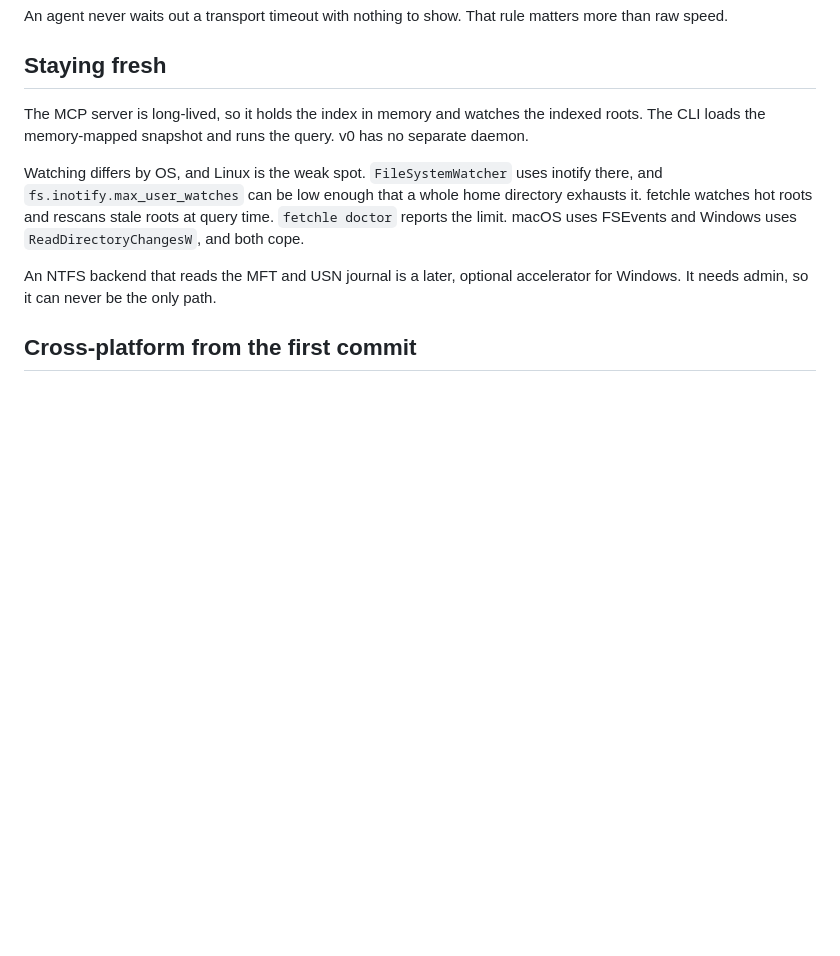
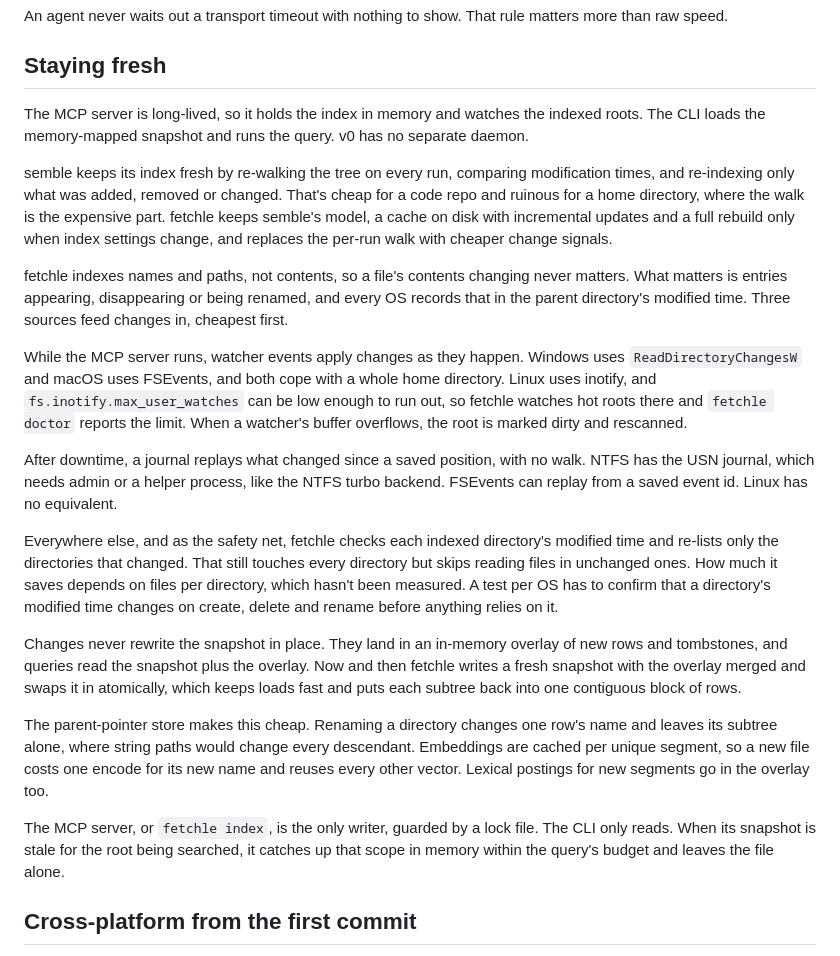
Before and after one commit to codywilliamson/fetchle, a Markdown page: docs/architecture.md, the part around the change. GitHub-like rendering; blank space fills up the shorter version.

Commit message:
docs: design incremental index updates

```diff
--- a/docs/architecture.md
+++ b/docs/architecture.md
@@ -38,9 +38,21 @@ An agent never waits out a transport timeout with nothing to show. That rule mat
 
 The MCP server is long-lived, so it holds the index in memory and watches the indexed roots. The CLI loads the memory-mapped snapshot and runs the query. v0 has no separate daemon.
 
-Watching differs by OS, and Linux is the weak spot. `FileSystemWatcher` uses inotify there, and `fs.inotify.max_user_watches` can be low enough that a whole home directory exhausts it. fetchle watches hot roots and rescans stale roots at query time. `fetchle doctor` reports the limit. macOS uses FSEvents and Windows uses `ReadDirectoryChangesW`, and both cope.
+semble keeps its index fresh by re-walking the tree on every run, comparing modification times, and re-indexing only what was added, removed or changed. That's cheap for a code repo and ruinous for a home directory, where the walk is the expensive part. fetchle keeps semble's model, a cache on disk with incremental updates and a full rebuild only when index settings change, and replaces the per-run walk with cheaper change signals.
 
-An NTFS backend that reads the MFT and USN journal is a later, optional accelerator for Windows. It needs admin, so it can never be the only path.
+fetchle indexes names and paths, not contents, so a file's contents changing never matters. What matters is entries appearing, disappearing or being renamed, and every OS records that in the parent directory's modified time. Three sources feed changes in, cheapest first.
+
+While the MCP server runs, watcher events apply changes as they happen. Windows uses `ReadDirectoryChangesW` and macOS uses FSEvents, and both cope with a whole home directory. Linux uses inotify, and `fs.inotify.max_user_watches` can be low enough to run out, so fetchle watches hot roots there and `fetchle doctor` reports the limit. When a watcher's buffer overflows, the root is marked dirty and rescanned.
+
+After downtime, a journal replays what changed since a saved position, with no walk. NTFS has the USN journal, which needs admin or a helper process, like the NTFS turbo backend. FSEvents can replay from a saved event id. Linux has no equivalent.
+
+Everywhere else, and as the safety net, fetchle checks each indexed directory's modified time and re-lists only the directories that changed. That still touches every directory but skips reading files in unchanged ones. How much it saves depends on files per directory, which hasn't been measured. A test per OS has to confirm that a directory's modified time changes on create, delete and rename before anything relies on it.
+
+Changes never rewrite the snapshot in place. They land in an in-memory overlay of new rows and tombstones, and queries read the snapshot plus the overlay. Now and then fetchle writes a fresh snapshot with the overlay merged and swaps it in atomically, which keeps loads fast and puts each subtree back into one contiguous block of rows.
+
+The parent-pointer store makes this cheap. Renaming a directory changes one row's name and leaves its subtree alone, where string paths would change every descendant. Embeddings are cached per unique segment, so a new file costs one encode for its new name and reuses every other vector. Lexical postings for new segments go in the overlay too.
+
+The MCP server, or `fetchle index`, is the only writer, guarded by a lock file. The CLI only reads. When its snapshot is stale for the root being searched, it catches up that scope in memory within the query's budget and leaves the file alone.
 
 ## Cross-platform from the first commit
 
```
